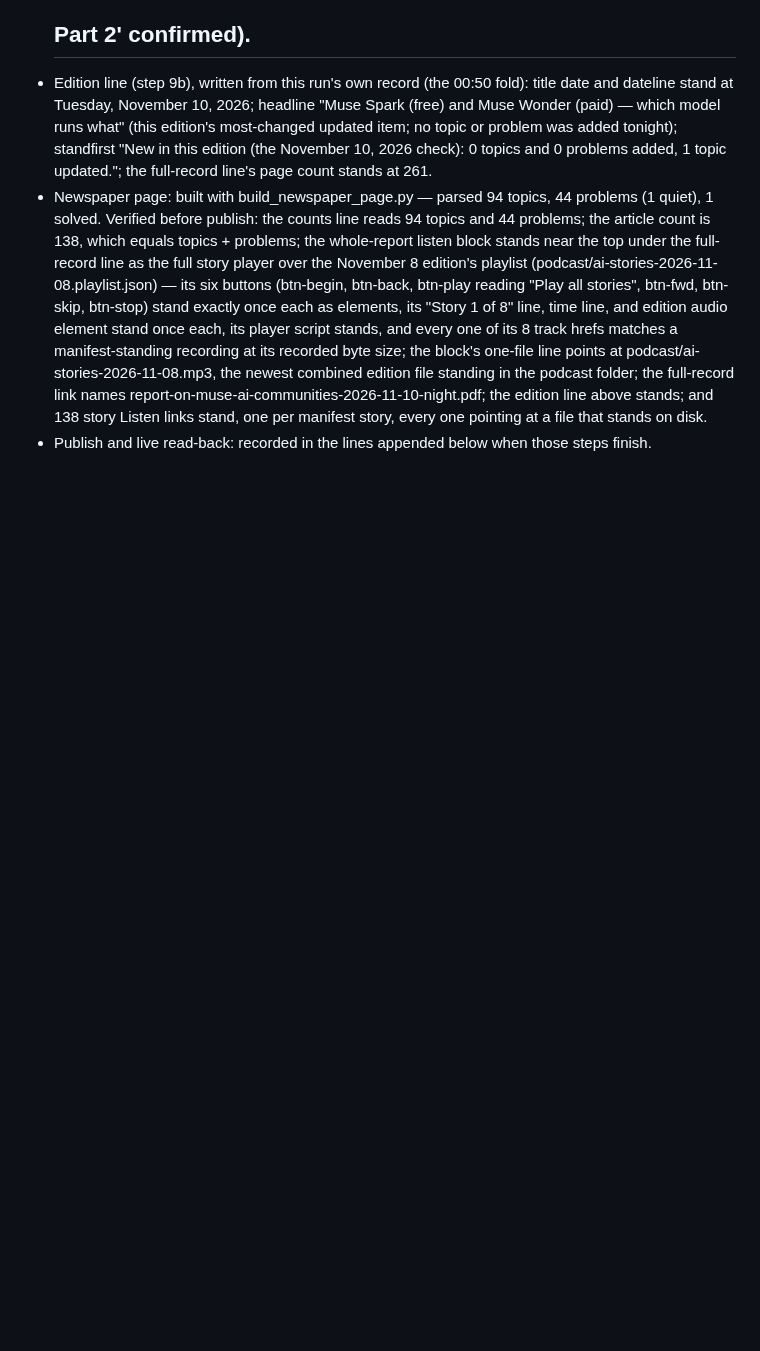
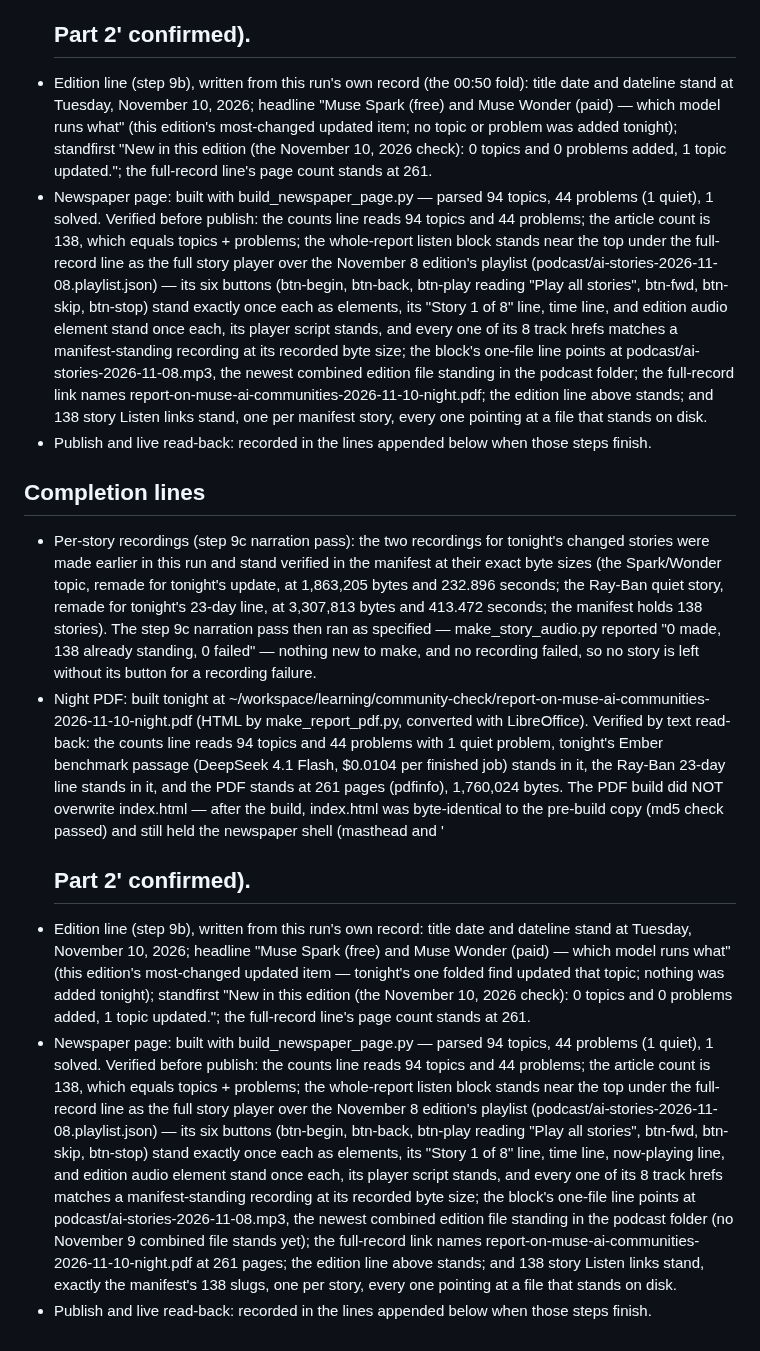
Before and after one commit to claypnw/report-on-muse-ai-communities, a Markdown page: 2026-11-10.md, the part around the change. Drawn GitHub-style; blank space fills up the shorter version.

Commit message:
Publish files (2026-11-10)

```diff
--- a/2026-11-10.md
+++ b/2026-11-10.md
@@ -67,3 +67,10 @@ Browser pass: live browser in my browser inside Muse, pass ran 2026-11-10 00:51
 - Edition line (step 9b), written from this run's own record (the 00:50 fold): title date and dateline stand at Tuesday, November 10, 2026; headline "Muse Spark (free) and Muse Wonder (paid) — which model runs what" (this edition's most-changed updated item; no topic or problem was added tonight); standfirst "New in this edition (the November 10, 2026 check): 0 topics and 0 problems added, 1 topic updated."; the full-record line's page count stands at 261.
 - Newspaper page: built with build_newspaper_page.py — parsed 94 topics, 44 problems (1 quiet), 1 solved. Verified before publish: the counts line reads 94 topics and 44 problems; the article count is 138, which equals topics + problems; the whole-report listen block stands near the top under the full-record line as the full story player over the November 8 edition's playlist (podcast/ai-stories-2026-11-08.playlist.json) — its six buttons (btn-begin, btn-back, btn-play reading "Play all stories", btn-fwd, btn-skip, btn-stop) stand exactly once each as elements, its "Story 1 of 8" line, time line, and edition audio element stand once each, its player script stands, and every one of its 8 track hrefs matches a manifest-standing recording at its recorded byte size; the block's one-file line points at podcast/ai-stories-2026-11-08.mp3, the newest combined edition file standing in the podcast folder; the full-record link names report-on-muse-ai-communities-2026-11-10-night.pdf; the edition line above stands; and 138 story Listen links stand, one per manifest story, every one pointing at a file that stands on disk.
 - Publish and live read-back: recorded in the lines appended below when those steps finish.
+
+## Completion lines
+- Per-story recordings (step 9c narration pass): the two recordings for tonight's changed stories were made earlier in this run and stand verified in the manifest at their exact byte sizes (the Spark/Wonder topic, remade for tonight's update, at 1,863,205 bytes and 232.896 seconds; the Ray-Ban quiet story, remade for tonight's 23-day line, at 3,307,813 bytes and 413.472 seconds; the manifest holds 138 stories). The step 9c narration pass then ran as specified — make_story_audio.py reported "0 made, 138 already standing, 0 failed" — nothing new to make, and no recording failed, so no story is left without its button for a recording failure.
+- Night PDF: built tonight at ~/workspace/learning/community-check/report-on-muse-ai-communities-2026-11-10-night.pdf (HTML by make_report_pdf.py, converted with LibreOffice). Verified by text read-back: the counts line reads 94 topics and 44 problems with 1 quiet problem, tonight's Ember benchmark passage (DeepSeek 4.1 Flash, $0.0104 per finished job) stands in it, the Ray-Ban 23-day line stands in it, and the PDF stands at 261 pages (pdfinfo), 1,760,024 bytes. The PDF build did NOT overwrite index.html — after the build, index.html was byte-identical to the pre-build copy (md5 check passed) and still held the newspaper shell (masthead and '<h2 class="part">Part 2' confirmed).
+- Edition line (step 9b), written from this run's own record: title date and dateline stand at Tuesday, November 10, 2026; headline "Muse Spark (free) and Muse Wonder (paid) — which model runs what" (this edition's most-changed updated item — tonight's one folded find updated that topic; nothing was added tonight); standfirst "New in this edition (the November 10, 2026 check): 0 topics and 0 problems added, 1 topic updated."; the full-record line's page count stands at 261.
+- Newspaper page: built with build_newspaper_page.py — parsed 94 topics, 44 problems (1 quiet), 1 solved. Verified before publish: the counts line reads 94 topics and 44 problems; the article count is 138, which equals topics + problems; the whole-report listen block stands near the top under the full-record line as the full story player over the November 8 edition's playlist (podcast/ai-stories-2026-11-08.playlist.json) — its six buttons (btn-begin, btn-back, btn-play reading "Play all stories", btn-fwd, btn-skip, btn-stop) stand exactly once each as elements, its "Story 1 of 8" line, time line, now-playing line, and edition audio element stand once each, its player script stands, and every one of its 8 track hrefs matches a manifest-standing recording at its recorded byte size; the block's one-file line points at podcast/ai-stories-2026-11-08.mp3, the newest combined edition file standing in the podcast folder (no November 9 combined file stands yet); the full-record link names report-on-muse-ai-communities-2026-11-10-night.pdf at 261 pages; the edition line above stands; and 138 story Listen links stand, exactly the manifest's 138 slugs, one per story, every one pointing at a file that stands on disk.
+- Publish and live read-back: recorded in the lines appended below when those steps finish.
```
